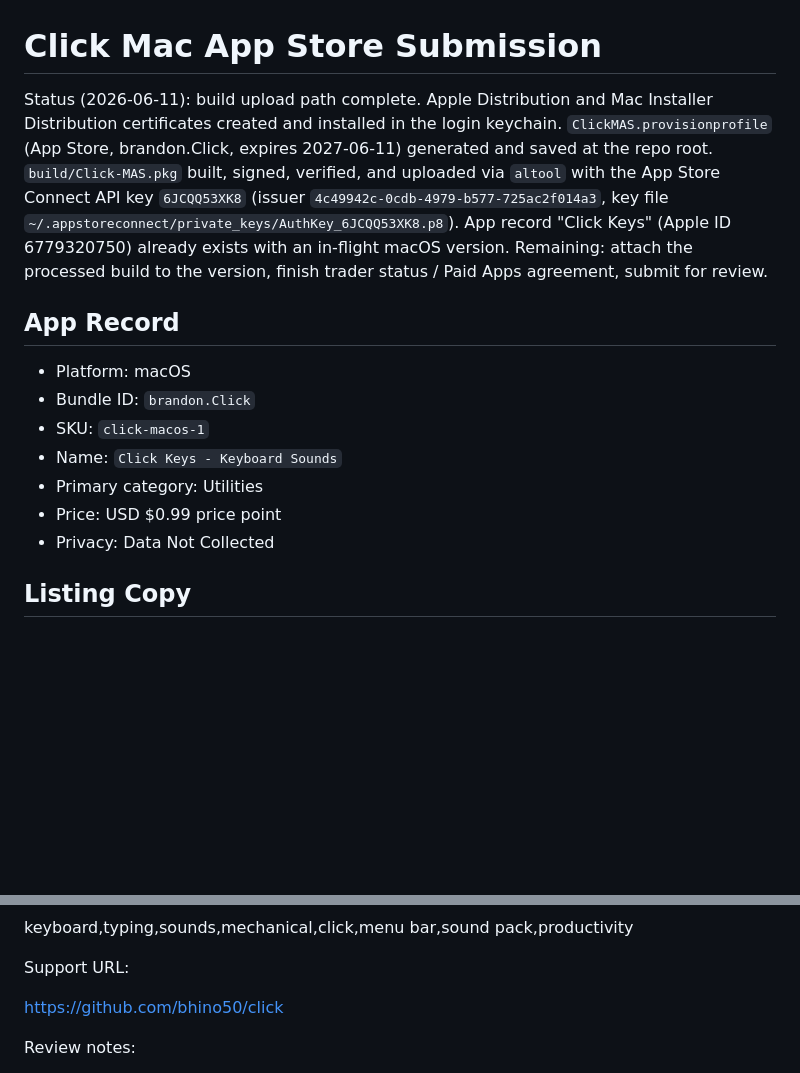
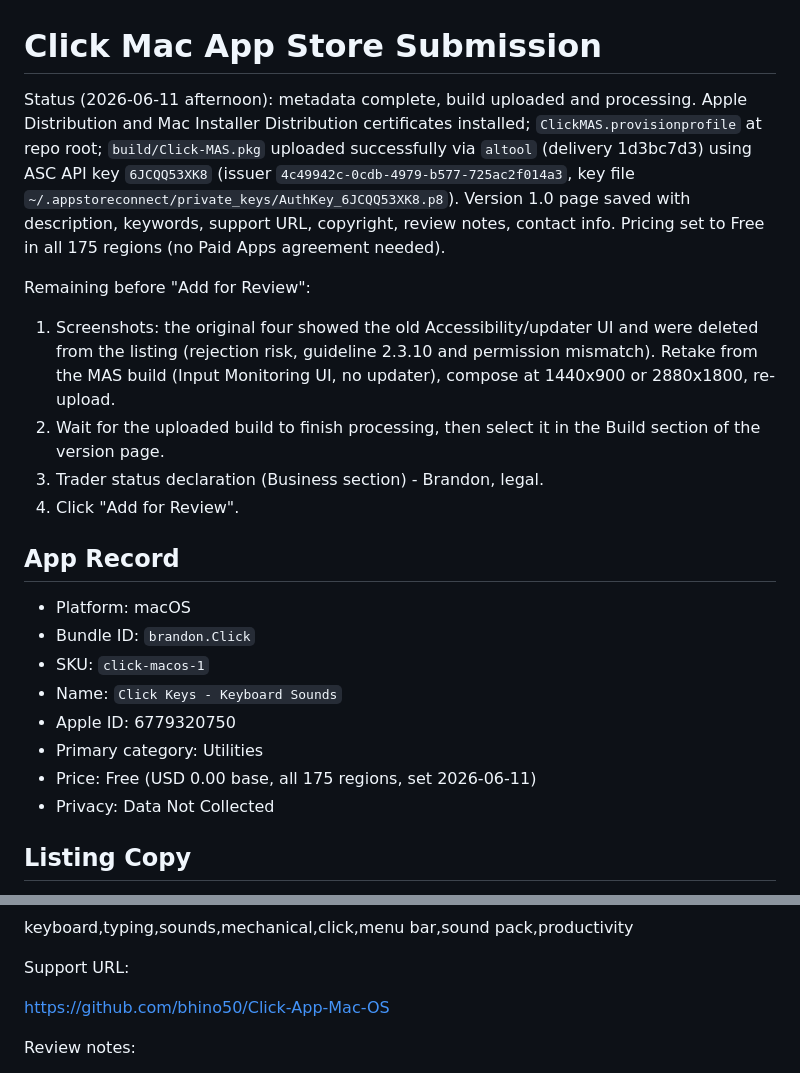
Before and after one commit to bhino50/Click-App-Mac-OS, a Markdown page: APP_STORE_SUBMISSION.md, 2 parts joined by grey strips. Drawn GitHub-style; blank space fills up the shorter version.

Commit message:
docs: record upload, free pricing, and screenshot retake plan
Co-Authored-By: Claude Fable 5 <noreply@anthropic.com>

```diff
--- a/APP_STORE_SUBMISSION.md
+++ b/APP_STORE_SUBMISSION.md
@@ -1,15 +1,24 @@
 # Click Mac App Store Submission
 
-Status (2026-06-11): build upload path complete. Apple Distribution and
-Mac Installer Distribution certificates created and installed in the login
-keychain. `ClickMAS.provisionprofile` (App Store, brandon.Click, expires
-2027-06-11) generated and saved at the repo root. `build/Click-MAS.pkg`
-built, signed, verified, and uploaded via `altool` with the App Store
-Connect API key `6JCQQ53XK8` (issuer `4c49942c-0cdb-4979-b577-725ac2f014a3`,
-key file `~/.appstoreconnect/private_keys/AuthKey_6JCQQ53XK8.p8`).
-App record "Click Keys" (Apple ID 6779320750) already exists with an
-in-flight macOS version. Remaining: attach the processed build to the
-version, finish trader status / Paid Apps agreement, submit for review.
+Status (2026-06-11 afternoon): metadata complete, build uploaded and
+processing. Apple Distribution and Mac Installer Distribution certificates
+installed; `ClickMAS.provisionprofile` at repo root; `build/Click-MAS.pkg`
+uploaded successfully via `altool` (delivery 1d3bc7d3) using ASC API key
+`6JCQQ53XK8` (issuer `4c49942c-0cdb-4979-b577-725ac2f014a3`, key file
+`~/.appstoreconnect/private_keys/AuthKey_6JCQQ53XK8.p8`). Version 1.0 page
+saved with description, keywords, support URL, copyright, review notes,
+contact info. Pricing set to Free in all 175 regions (no Paid Apps
+agreement needed).
+
+Remaining before "Add for Review":
+1. Screenshots: the original four showed the old Accessibility/updater UI
+   and were deleted from the listing (rejection risk, guideline 2.3.10 and
+   permission mismatch). Retake from the MAS build (Input Monitoring UI,
+   no updater), compose at 1440x900 or 2880x1800, re-upload.
+2. Wait for the uploaded build to finish processing, then select it in the
+   Build section of the version page.
+3. Trader status declaration (Business section) - Brandon, legal.
+4. Click "Add for Review".
 
 ## App Record
 
@@ -17,8 +26,9 @@ version, finish trader status / Paid Apps agreement, submit for review.
 - Bundle ID: `brandon.Click`
 - SKU: `click-macos-1`
 - Name: `Click Keys - Keyboard Sounds`
+- Apple ID: 6779320750
 - Primary category: Utilities
-- Price: USD $0.99 price point
+- Price: Free (USD 0.00 base, all 175 regions, set 2026-06-11)
 - Privacy: Data Not Collected
 
 ## Listing Copy
@@ -50,7 +60,7 @@ keyboard,typing,sounds,mechanical,click,menu bar,sound pack,productivity
 
 Support URL:
 
-https://github.com/bhino50/click
+https://github.com/bhino50/Click-App-Mac-OS
 
 Review notes:
 
```
